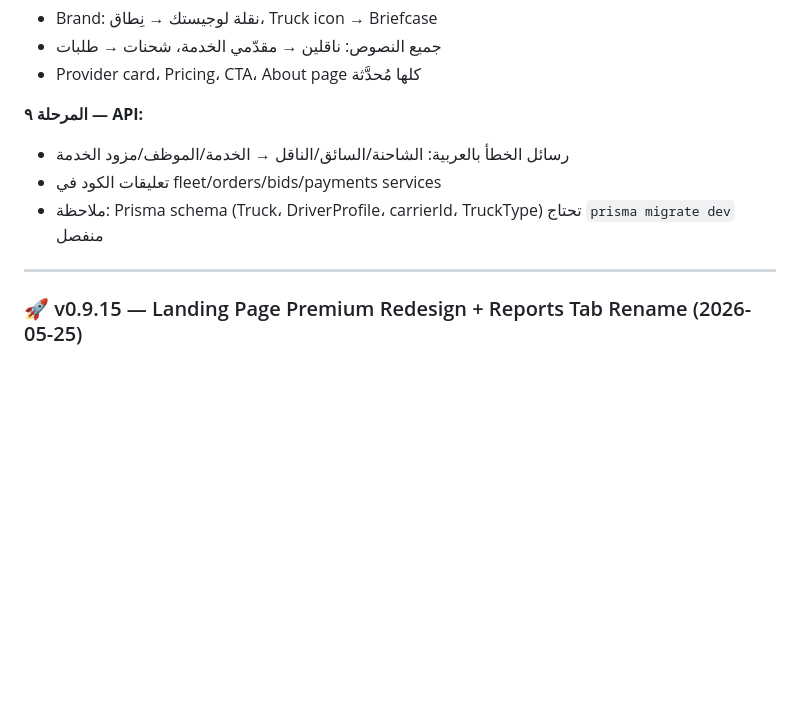
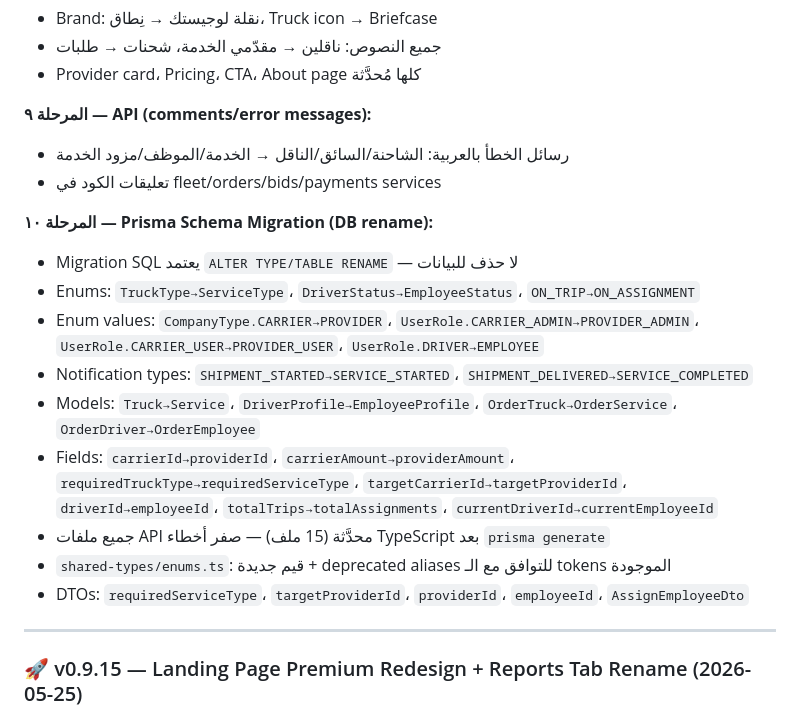
Before and after one commit to wa1eeed/nitaq, a Markdown page: CHANGELOG.md, the part around one of its changes. Drawn GitHub-style; blank space fills up the shorter version.

```diff
--- a/CHANGELOG.md
+++ b/CHANGELOG.md
@@ -50,10 +50,20 @@
 - جميع النصوص: ناقلين → مقدّمي الخدمة، شحنات → طلبات
 - Provider card، Pricing، CTA، About page كلها مُحدَّثة
 
-**المرحلة ٩ — API:**
+**المرحلة ٩ — API (comments/error messages):**
 - رسائل الخطأ بالعربية: الشاحنة/السائق/الناقل → الخدمة/الموظف/مزود الخدمة
 - تعليقات الكود في fleet/orders/bids/payments services
-- ملاحظة: Prisma schema (Truck، DriverProfile، carrierId، TruckType) تحتاج `prisma migrate dev` منفصل
+
+**المرحلة ١٠ — Prisma Schema Migration (DB rename):**
+- Migration SQL يعتمد `ALTER TYPE/TABLE RENAME` — لا حذف للبيانات
+- Enums: `TruckType→ServiceType`، `DriverStatus→EmployeeStatus`، `ON_TRIP→ON_ASSIGNMENT`
+- Enum values: `CompanyType.CARRIER→PROVIDER`، `UserRole.CARRIER_ADMIN→PROVIDER_ADMIN`، `UserRole.CARRIER_USER→PROVIDER_USER`، `UserRole.DRIVER→EMPLOYEE`
+- Notification types: `SHIPMENT_STARTED→SERVICE_STARTED`، `SHIPMENT_DELIVERED→SERVICE_COMPLETED`
+- Models: `Truck→Service`، `DriverProfile→EmployeeProfile`، `OrderTruck→OrderService`، `OrderDriver→OrderEmployee`
+- Fields: `carrierId→providerId`، `carrierAmount→providerAmount`، `requiredTruckType→requiredServiceType`، `targetCarrierId→targetProviderId`، `driverId→employeeId`، `totalTrips→totalAssignments`، `currentDriverId→currentEmployeeId`
+- جميع ملفات API محدَّثة (15 ملف) — صفر أخطاء TypeScript بعد `prisma generate`
+- `shared-types/enums.ts`: قيم جديدة + deprecated aliases للتوافق مع الـ tokens الموجودة
+- DTOs: `requiredServiceType`، `targetProviderId`، `providerId`، `employeeId`، `AssignEmployeeDto`
 
 ---
 
```
Also changed, not shown: other parts of CHANGELOG.md (+1 -1 lines), PENDING_WORK.md (+6 -16 lines).
